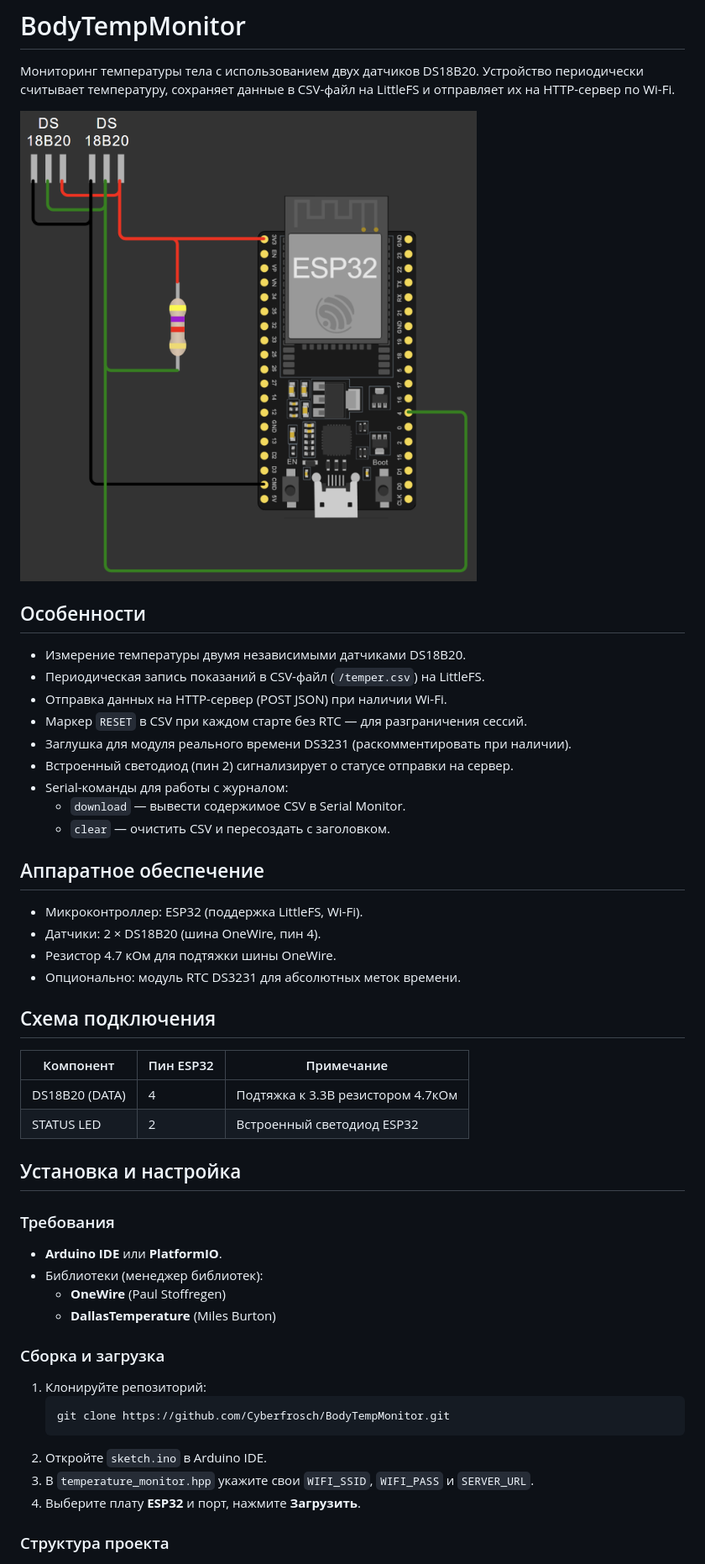
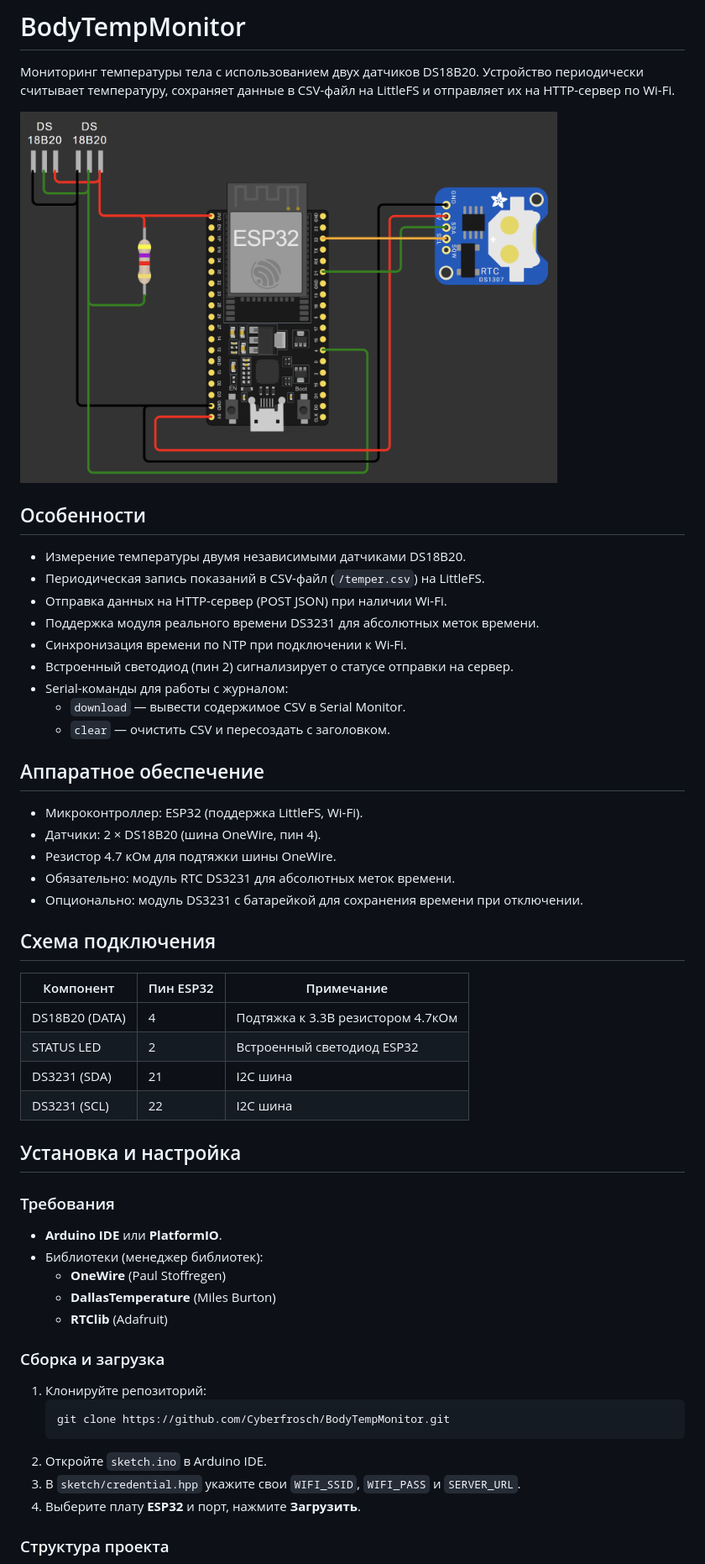
Before and after one commit to Cyberfrosch/BodyTempMonitor, a Markdown page: README.md, the part around the change printed below. Shown: that part at 84% size. Drawn GitHub-style; pictures changed too: wiring-diagram.png.

Commit message:
Updating project documentation, including the README

````diff
--- a/README.md
+++ b/README.md
@@ -9,8 +9,8 @@
 - Измерение температуры двумя независимыми датчиками DS18B20.
 - Периодическая запись показаний в CSV-файл (`/temper.csv`) на LittleFS.
 - Отправка данных на HTTP-сервер (POST JSON) при наличии Wi-Fi.
-- Маркер `RESET` в CSV при каждом старте без RTC — для разграничения сессий.
-- Заглушка для модуля реального времени DS3231 (раскомментировать при наличии).
+- Поддержка модуля реального времени DS3231 для абсолютных меток времени.
+- Синхронизация времени по NTP при подключении к Wi-Fi.
 - Встроенный светодиод (пин 2) сигнализирует о статусе отправки на сервер.
 - Serial-команды для работы с журналом:
   - `download` — вывести содержимое CSV в Serial Monitor.
@@ -21,7 +21,8 @@
 - Микроконтроллер: ESP32 (поддержка LittleFS, Wi-Fi).
 - Датчики: 2 × DS18B20 (шина OneWire, пин 4).
 - Резистор 4.7 кОм для подтяжки шины OneWire.
-- Опционально: модуль RTC DS3231 для абсолютных меток времени.
+- Обязательно: модуль RTC DS3231 для абсолютных меток времени.
+- Опционально: модуль DS3231 с батарейкой для сохранения времени при отключении.
 
 ## Схема подключения
 
@@ -29,6 +30,8 @@
 |----------------|-----------|-----------------------------------|
 | DS18B20 (DATA) | 4         | Подтяжка к 3.3В резистором 4.7кОм |
 | STATUS LED     | 2         | Встроенный светодиод ESP32        |
+| DS3231 (SDA)   | 21        | I2C шина                           |
+| DS3231 (SCL)   | 22        | I2C шина                           |
 
 ## Установка и настройка
 
@@ -38,6 +41,7 @@
 - Библиотеки (менеджер библиотек):
   - **OneWire** (Paul Stoffregen)
   - **DallasTemperature** (Miles Burton)
+  - **RTClib** (Adafruit)
 
 ### Сборка и загрузка
 
@@ -46,7 +50,7 @@
    git clone https://github.com/Cyberfrosch/BodyTempMonitor.git
    ```
 2. Откройте `sketch.ino` в Arduino IDE.
-3. В `temperature_monitor.hpp` укажите свои `WIFI_SSID`, `WIFI_PASS` и `SERVER_URL`.
+3. В `sketch/credential.hpp` укажите свои `WIFI_SSID`, `WIFI_PASS` и `SERVER_URL`.
 4. Выберите плату **ESP32** и порт, нажмите **Загрузить**.
 
 ### Структура проекта
````
Also changed, not shown: other parts of README.md (+48 -16 lines), 1 other file.
